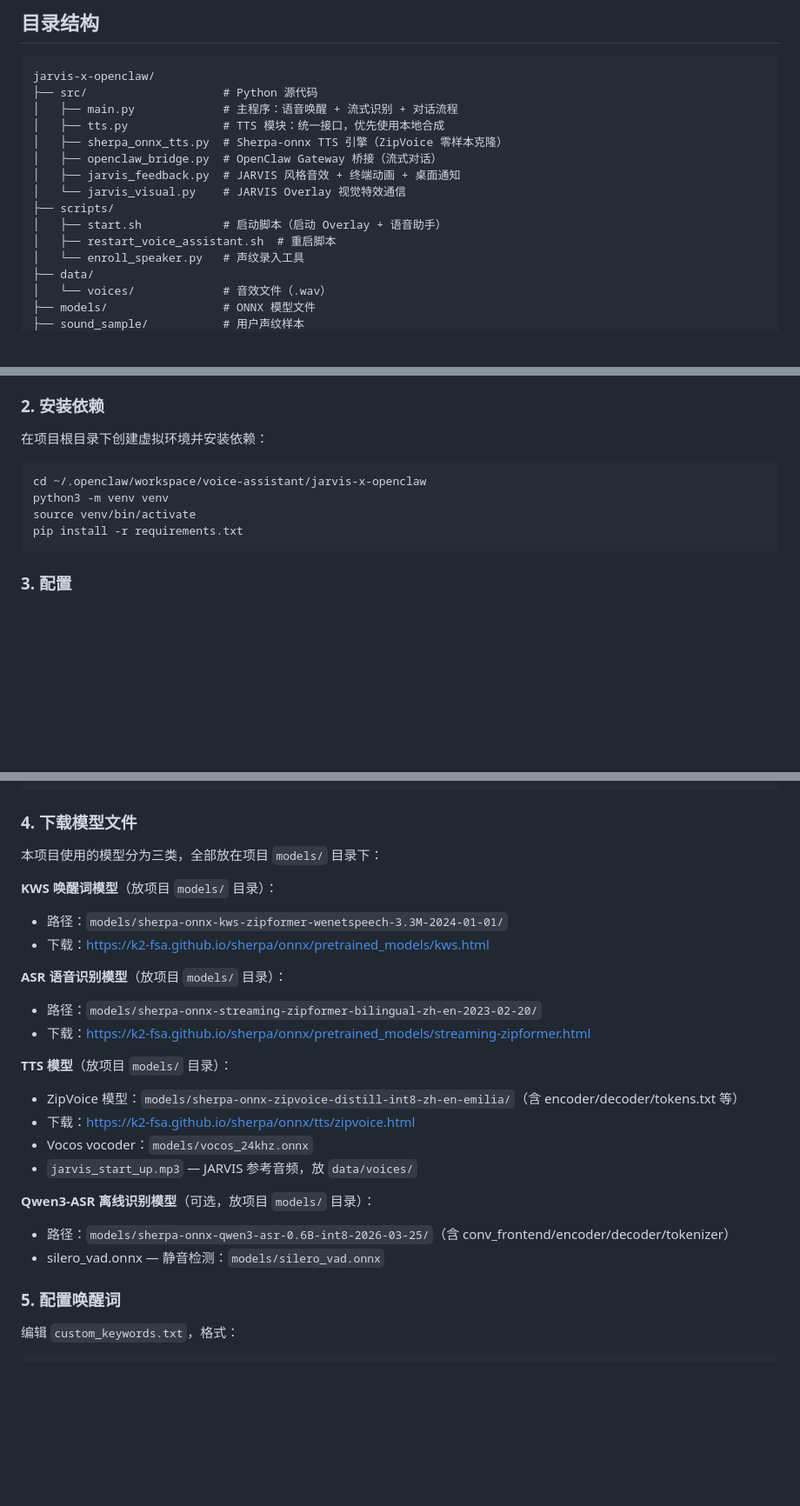
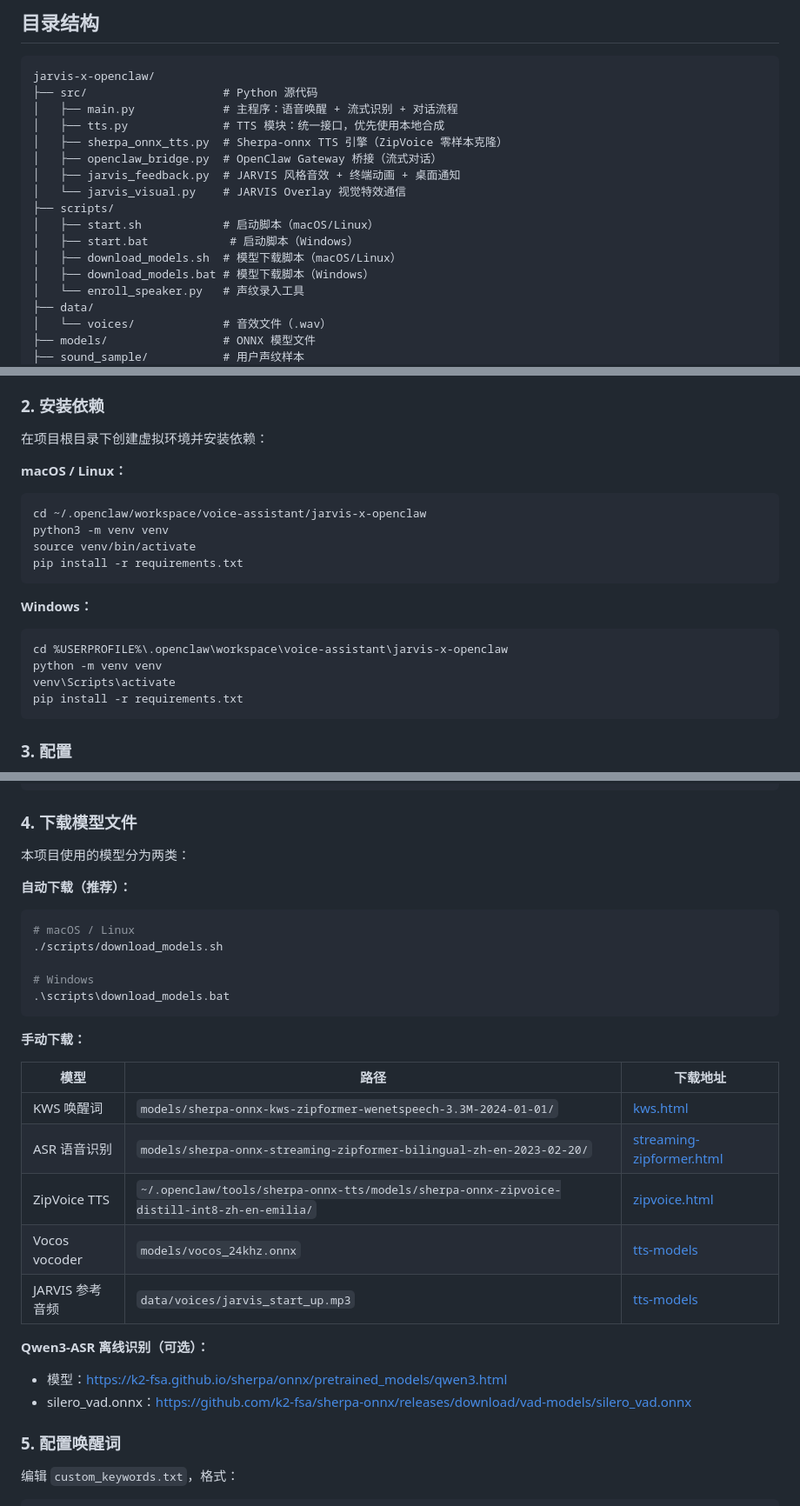
Before and after one commit to RubinTry/assistant-x-openclaw, a Markdown page: README.md, 3 parts joined by grey strips. Shown at 87% size. GitHub-like rendering; blank space fills up the shorter version.

Commit message:
区分windows、macos、linux的python环境区分

````diff
--- a/README.md
+++ b/README.md
@@ -16,8 +16,10 @@ jarvis-x-openclaw/
 │   ├── jarvis_feedback.py  # JARVIS 风格音效 + 终端动画 + 桌面通知
 │   └── jarvis_visual.py    # JARVIS Overlay 视觉特效通信
 ├── scripts/
-│   ├── start.sh            # 启动脚本（启动 Overlay + 语音助手）
-│   ├── restart_voice_assistant.sh  # 重启脚本
+│   ├── start.sh            # 启动脚本（macOS/Linux）
+│   ├── start.bat            # 启动脚本（Windows）
+│   ├── download_models.sh  # 模型下载脚本（macOS/Linux）
+│   ├── download_models.bat # 模型下载脚本（Windows）
 │   └── enroll_speaker.py   # 声纹录入工具
 ├── data/
 │   └── voices/             # 音效文件（.wav）
@@ -109,10 +111,21 @@ git clone <仓库地址>
 
 在项目根目录下创建虚拟环境并安装依赖：
 
+**macOS / Linux：**
+
 ```bash
 cd ~/.openclaw/workspace/voice-assistant/jarvis-x-openclaw
 python3 -m venv venv
 source venv/bin/activate
+pip install -r requirements.txt
+```
+
+**Windows：**
+
+```cmd
+cd %USERPROFILE%\.openclaw\workspace\voice-assistant\jarvis-x-openclaw
+python -m venv venv
+venv\Scripts\activate
 pip install -r requirements.txt
 ```
 
@@ -152,25 +165,31 @@ OPENCLAW_GATEWAY_TOKEN=your_gateway_token
 
 ### 4. 下载模型文件
 
-本项目使用的模型分为三类，全部放在项目 `models/` 目录下：
+本项目使用的模型分为两类：
 
-**KWS 唤醒词模型**（放项目 `models/` 目录）：
-- 路径：`models/sherpa-onnx-kws-zipformer-wenetspeech-3.3M-2024-01-01/`
-- 下载：https://k2-fsa.github.io/sherpa/onnx/pretrained_models/kws.html
+**自动下载（推荐）：**
 
-**ASR 语音识别模型**（放项目 `models/` 目录）：
-- 路径：`models/sherpa-onnx-streaming-zipformer-bilingual-zh-en-2023-02-20/`
-- 下载：https://k2-fsa.github.io/sherpa/onnx/pretrained_models/streaming-zipformer.html
+```bash
+# macOS / Linux
+./scripts/download_models.sh
 
-**TTS 模型**（放项目 `models/` 目录）：
-- ZipVoice 模型：`models/sherpa-onnx-zipvoice-distill-int8-zh-en-emilia/`（含 encoder/decoder/tokens.txt 等）
-- 下载：https://k2-fsa.github.io/sherpa/onnx/tts/zipvoice.html
-- Vocos vocoder：`models/vocos_24khz.onnx`
-- `jarvis_start_up.mp3` — JARVIS 参考音频，放 `data/voices/`
+# Windows
+.\scripts\download_models.bat
+```
 
-**Qwen3-ASR 离线识别模型**（可选，放项目 `models/` 目录）：
-- 路径：`models/sherpa-onnx-qwen3-asr-0.6B-int8-2026-03-25/`（含 conv_frontend/encoder/decoder/tokenizer）
-- silero_vad.onnx — 静音检测：`models/silero_vad.onnx`
+**手动下载：**
+
+| 模型 | 路径 | 下载地址 |
+|------|------|----------|
+| KWS 唤醒词 | `models/sherpa-onnx-kws-zipformer-wenetspeech-3.3M-2024-01-01/` | [kws.html](https://k2-fsa.github.io/sherpa/onnx/pretrained_models/kws.html) |
+| ASR 语音识别 | `models/sherpa-onnx-streaming-zipformer-bilingual-zh-en-2023-02-20/` | [streaming-zipformer.html](https://k2-fsa.github.io/sherpa/onnx/pretrained_models/streaming-zipformer.html) |
+| ZipVoice TTS | `~/.openclaw/tools/sherpa-onnx-tts/models/sherpa-onnx-zipvoice-distill-int8-zh-en-emilia/` | [zipvoice.html](https://k2-fsa.github.io/sherpa/onnx/tts/zipvoice.html) |
+| Vocos vocoder | `models/vocos_24khz.onnx` | [tts-models](https://k2-fsa.github.io/sherpa/onnx/tts/zipvoice.html) |
+| JARVIS 参考音频 | `data/voices/jarvis_start_up.mp3` | [tts-models](https://k2-fsa.github.io/sherpa/onnx/tts/zipvoice.html) |
+
+**Qwen3-ASR 离线识别（可选）：**
+- 模型：https://k2-fsa.github.io/sherpa/onnx/pretrained_models/qwen3.html
+- silero_vad.onnx：https://github.com/k2-fsa/sherpa-onnx/releases/download/vad-models/silero_vad.onnx
 
 ### 5. 配置唤醒词
 
````
